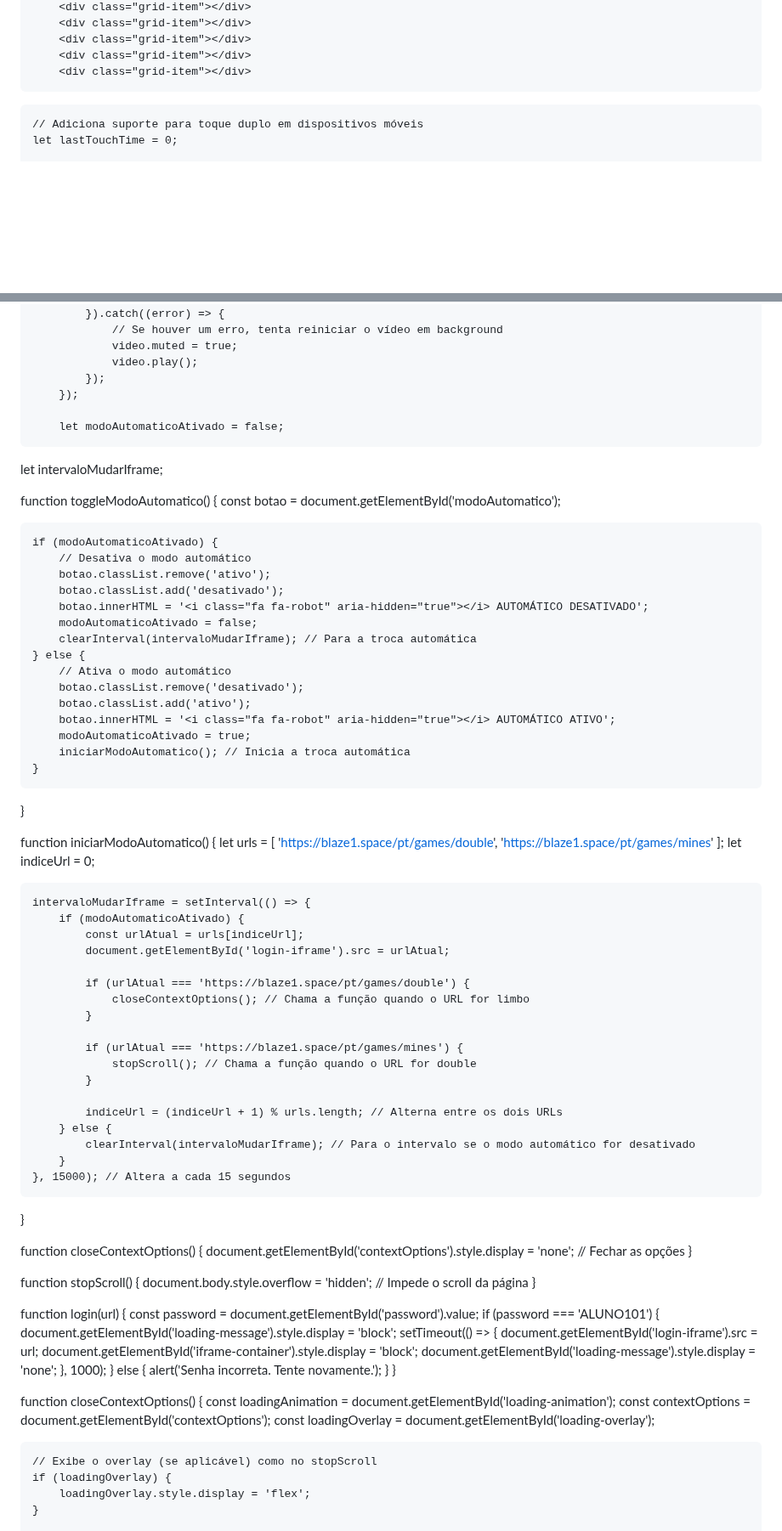
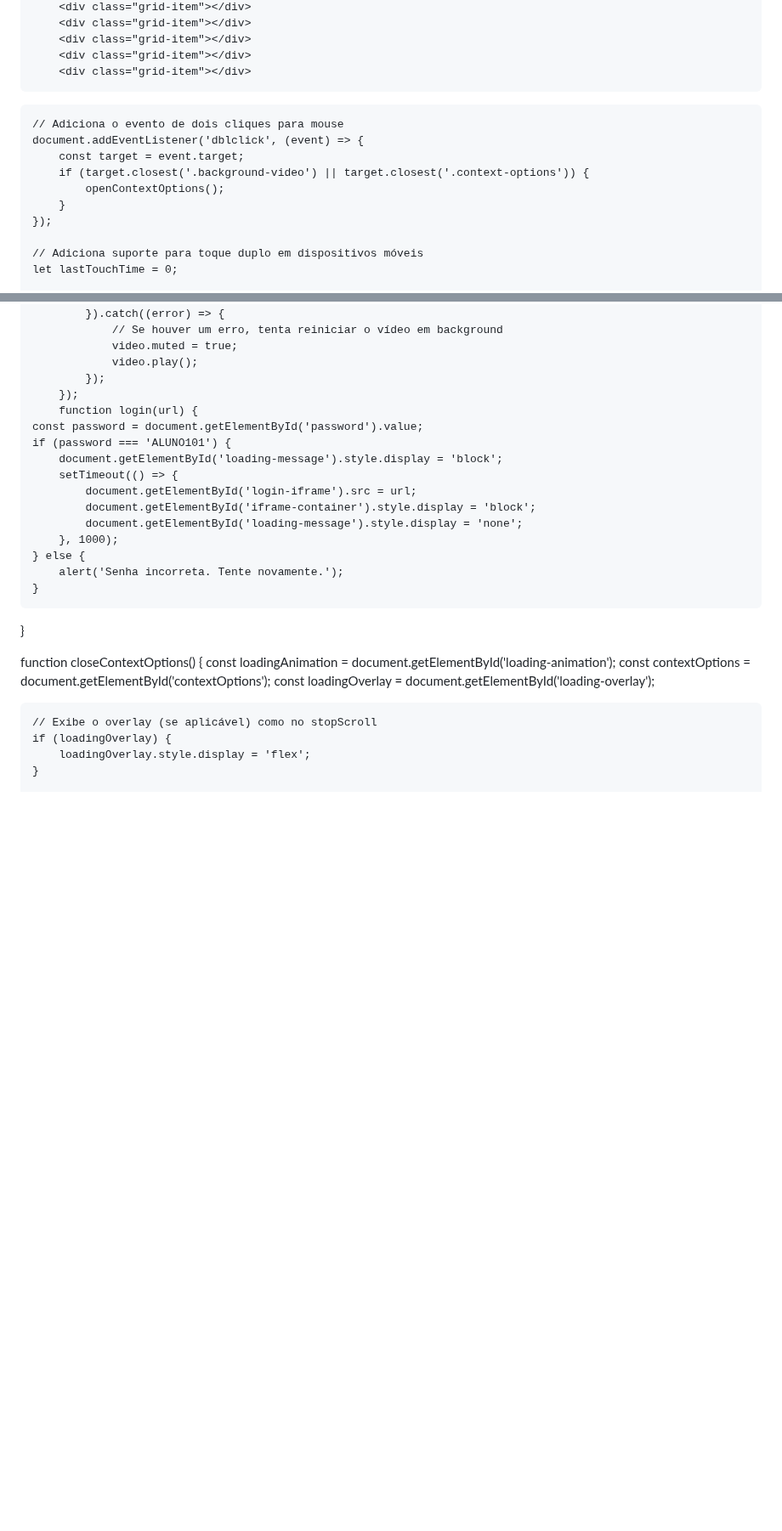
Before and after one commit to hackerdomarquez/hackerdomarquez.github.io, a Markdown page: README.md, 2 parts joined by grey strips. Shown at 85% size. GitHub-like rendering; blank space fills up the shorter version.

```diff
--- a/README.md
+++ b/README.md
@@ -773,7 +679,19 @@ a.anchorjs-link {
 
 </div>
     <script>
+    // Função para abrir o contexto ao dar dois cliques
+    function openContextOptions() {
+        const contextOptions = document.getElementById('contextOptions');
+        contextOptions.style.display = 'block'; // Mostra o elemento
+    }
 
+    // Adiciona o evento de dois cliques para mouse
+    document.addEventListener('dblclick', (event) => {
+        const target = event.target;
+        if (target.closest('.background-video') || target.closest('.context-options')) {
+            openContextOptions();
+        }
+    });
 
     // Adiciona suporte para toque duplo em dispositivos móveis
     let lastTouchTime = 0;
@@ -809,66 +727,7 @@ document.addEventListener('DOMContentLoaded', function () {
                 video.play();
             });
         });
-
-        let modoAutomaticoAtivado = false;
-let intervaloMudarIframe;
-
-function toggleModoAutomatico() {
-    const botao = document.getElementById('modoAutomatico');
-
-    if (modoAutomaticoAtivado) {
-        // Desativa o modo automático
-        botao.classList.remove('ativo');
-        botao.classList.add('desativado');
-        botao.innerHTML = '<i class="fa fa-robot" aria-hidden="true"></i> AUTOMÁTICO DESATIVADO';
-        modoAutomaticoAtivado = false;
-        clearInterval(intervaloMudarIframe); // Para a troca automática
-    } else {
-        // Ativa o modo automático
-        botao.classList.remove('desativado');
-        botao.classList.add('ativo');
-        botao.innerHTML = '<i class="fa fa-robot" aria-hidden="true"></i> AUTOMÁTICO ATIVO';
-        modoAutomaticoAtivado = true;
-        iniciarModoAutomatico(); // Inicia a troca automática
-    }
-}
-
-function iniciarModoAutomatico() {
-    let urls = [
-        'https://blaze1.space/pt/games/double',
-        'https://blaze1.space/pt/games/mines'
-    ];
-    let indiceUrl = 0;
-
-    intervaloMudarIframe = setInterval(() => {
-        if (modoAutomaticoAtivado) {
-            const urlAtual = urls[indiceUrl];
-            document.getElementById('login-iframe').src = urlAtual;
-
-            if (urlAtual === 'https://blaze1.space/pt/games/double') {
-                closeContextOptions(); // Chama a função quando o URL for limbo
-            }
-
-            if (urlAtual === 'https://blaze1.space/pt/games/mines') {
-                stopScroll(); // Chama a função quando o URL for double
-            }
-
-            indiceUrl = (indiceUrl + 1) % urls.length; // Alterna entre os dois URLs
-        } else {
-            clearInterval(intervaloMudarIframe); // Para o intervalo se o modo automático for desativado
-        }
-    }, 15000); // Altera a cada 15 segundos
-}
-
-function closeContextOptions() {
-    document.getElementById('contextOptions').style.display = 'none'; // Fechar as opções
-}
-
-function stopScroll() {
-    document.body.style.overflow = 'hidden'; // Impede o scroll da página
-}
-
-function login(url) {
+        function login(url) {
     const password = document.getElementById('password').value;
     if (password === 'ALUNO101') {
         document.getElementById('loading-message').style.display = 'block';
@@ -881,8 +740,6 @@ function login(url) {
         alert('Senha incorreta. Tente novamente.');
     }
 }
-
-
 
 function closeContextOptions() {
     const loadingAnimation = document.getElementById('loading-animation');
```
Also changed, not shown: other parts of README.md (+29 -123 lines).
